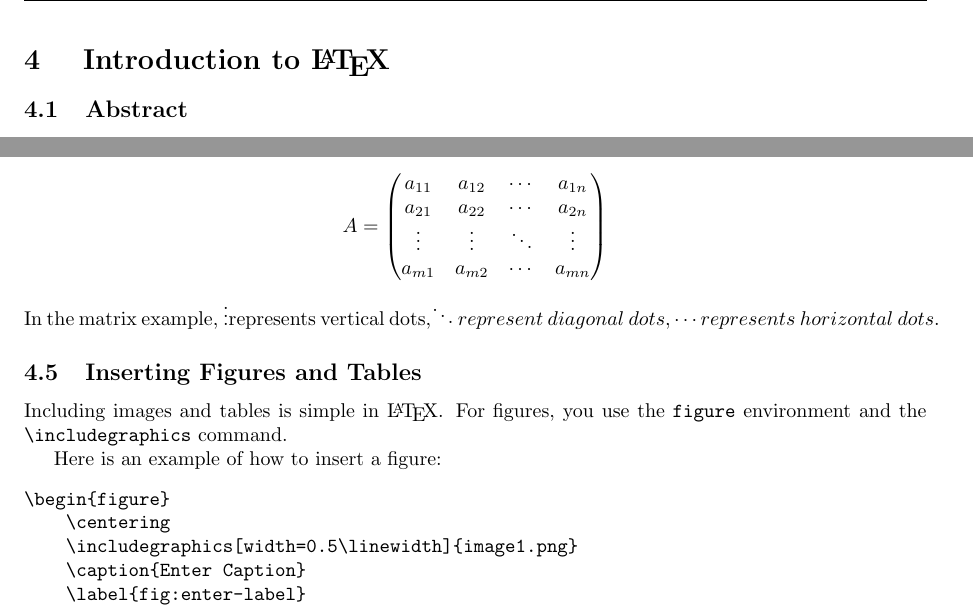
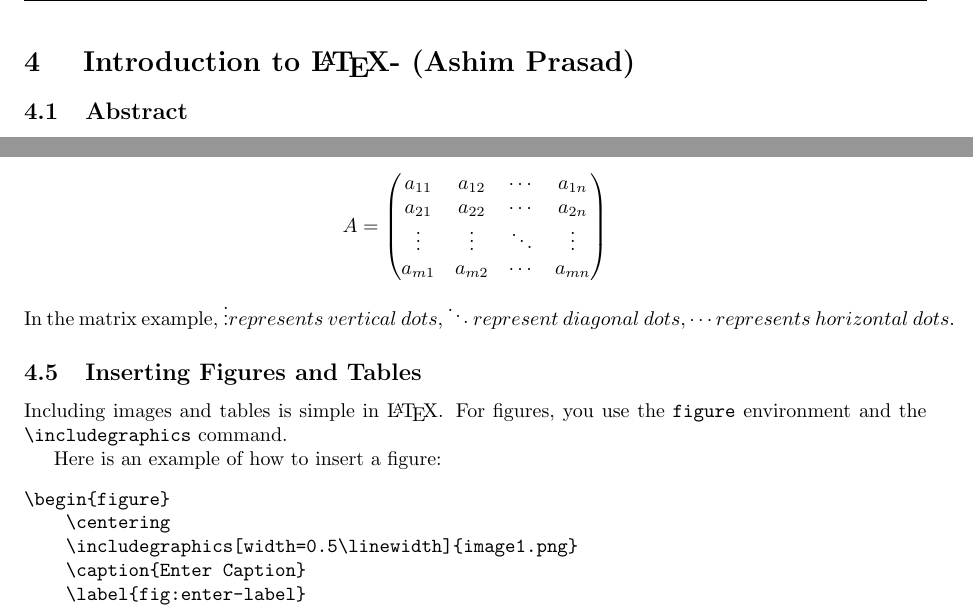
Before and after one commit to DebabrataSaha69/Group-23, a LaTeX document (Group -23.tex): two parts of pages 10 and 11 of 12, joined at a grey line, cut so that both start at the same text. Compiled offline with pdfLaTeX.

Commit message:
Update Group -23.tex

```diff
--- a/Group -23.tex
+++ b/Group -23.tex
@@ -379,7 +379,7 @@ git push origin --delete feature-2
     \end{itemize}
 \end{enumerate}
 \newpage
-\section{ Introduction to \LaTeX}
+\section{ Introduction to \LaTeX - (Ashim Prasad)}
 
 \subsection{Abstract}
 This document serves as a brief introduction to \LaTeX, a widely-used typesetting system.
@@ -457,7 +457,8 @@ a_{21} & a_{22} & \cdots & a_{2n} \\
 a_{m1} & a_{m2} & \cdots & a_{mn} \\
 \end{pmatrix}
 \]
-In the matrix example, \vdots represents\ vertical\ dots,\ddots represent\ diagonal\ dots, \cdots represents\ horizontal\ dots.
+In the matrix example, $\vdots represents\ vertical\ dots,\ddots represent\ diagonal\ dots, \cdots represents\ horizontal\ dots.
+$
 
 \subsection{Inserting Figures and Tables}
 Including images and tables is simple in \LaTeX. For figures, you use the \texttt{figure} environment and
```
